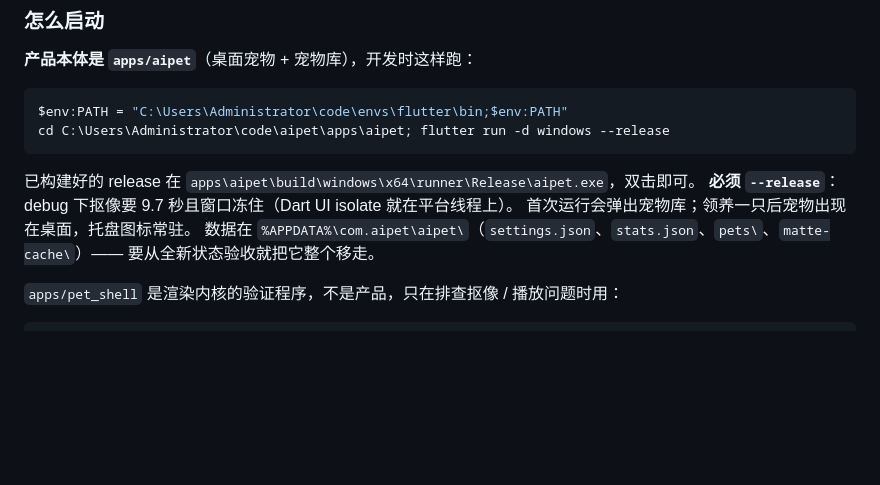
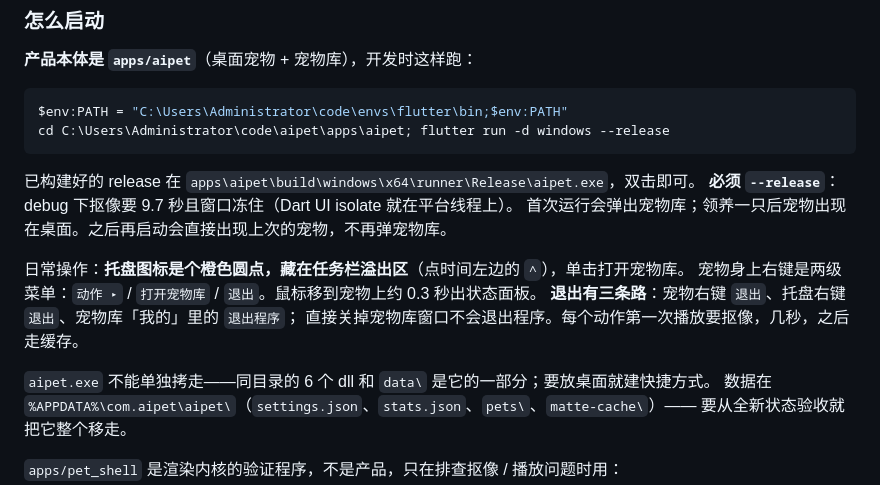
Before and after one commit to hacktext/pet, a Markdown page: HANDOFF.md, the part around the change. Rendered like a GitHub page; blank space fills up the shorter version.

Commit message:
docs: how to actually drive the app, not just start it
The launch section said how to run the exe and stopped there. The things
you need on the second run are elsewhere or nowhere: the tray icon is an
orange dot hidden in the overflow, the menu is two levels now, closing
the library does not quit, and the exe cannot be copied away from its
dlls.

Co-Authored-By: Claude Opus 5 <noreply@anthropic.com>

```diff
--- a/HANDOFF.md
+++ b/HANDOFF.md
@@ -111,7 +111,14 @@ cd C:\Users\Administrator\code\aipet\apps\aipet; flutter run -d windows --releas
 
 已构建好的 release 在 `apps\aipet\build\windows\x64\runner\Release\aipet.exe`，双击即可。
 **必须 `--release`**：debug 下抠像要 9.7 秒且窗口冻住（Dart UI isolate 就在平台线程上）。
-首次运行会弹出宠物库；领养一只后宠物出现在桌面，托盘图标常驻。
+首次运行会弹出宠物库；领养一只后宠物出现在桌面。之后再启动会直接出现上次的宠物，不再弹宠物库。
+
+日常操作：**托盘图标是个橙色圆点，藏在任务栏溢出区**（点时间左边的 `^`），单击打开宠物库。
+宠物身上右键是两级菜单：`动作 ▸` / `打开宠物库` / `退出`。鼠标移到宠物上约 0.3 秒出状态面板。
+**退出有三条路**：宠物右键 `退出`、托盘右键 `退出`、宠物库「我的」里的 `退出程序`；
+直接关掉宠物库窗口不会退出程序。每个动作第一次播放要抠像，几秒，之后走缓存。
+
+`aipet.exe` 不能单独拷走——同目录的 6 个 dll 和 `data\` 是它的一部分；要放桌面就建快捷方式。
 数据在 `%APPDATA%\com.aipet\aipet\`（`settings.json`、`stats.json`、`pets\`、`matte-cache\`）——
 要从全新状态验收就把它整个移走。
 
```
